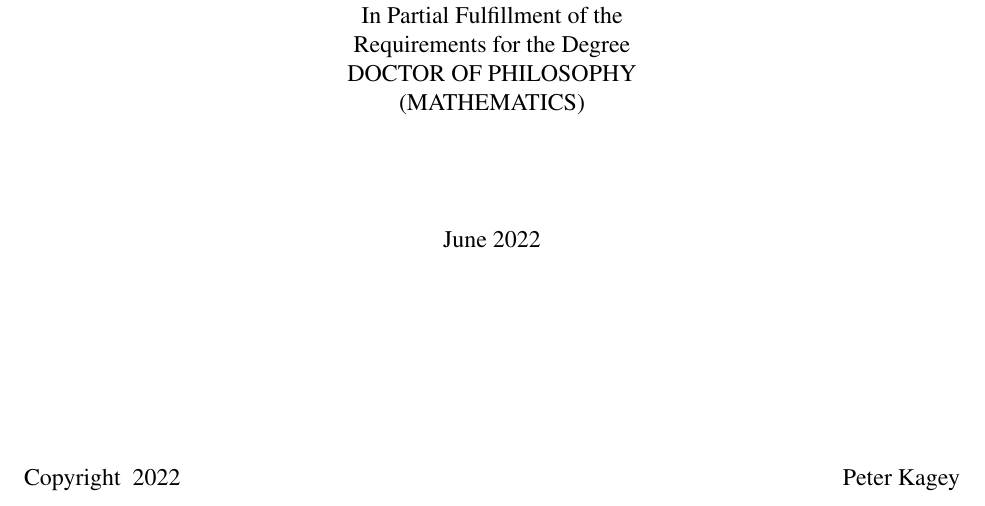
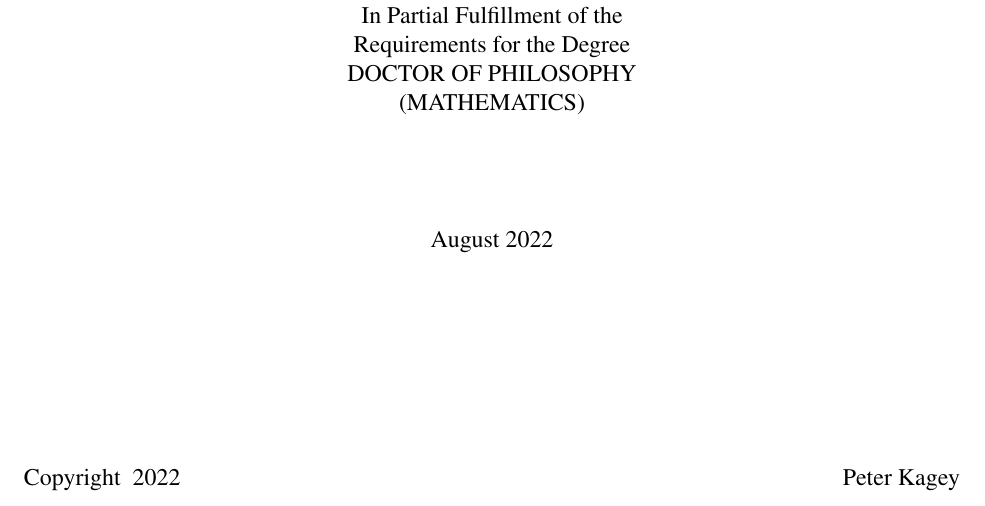
Before and after one commit to peterkagey/dissertation, a LaTeX thesis (tex/main.tex): part of page 1 of 118, cut so that both start at the same text. Compiled offline with pdfLaTeX.

Commit message:
Style edits required by USC graduate school.

```diff
--- a/tex/main.tex
+++ b/tex/main.tex
@@ -111,7 +111,7 @@ box/.style={
 
 % Submission information is only shown in `final` layout.
 \majorfield{MATHEMATICS}
-\submitdate{June 2022}  % Must be one of the three dates allowed in the guideline
+\submitdate{August 2022}  % Must be one of the three dates allowed in the guideline
 
 % Make sure everything, specially your title page, exactly follows the guideline:
 % https://graduateschool.usc.edu/wp-content/themes/fictional-university-theme/assets/doc/Manuscript_Formatting_and_Documentation_Styles.pdf
```
Also changed, not shown: tex/main.pdf, tex/main.tex (2 more changed lines).
